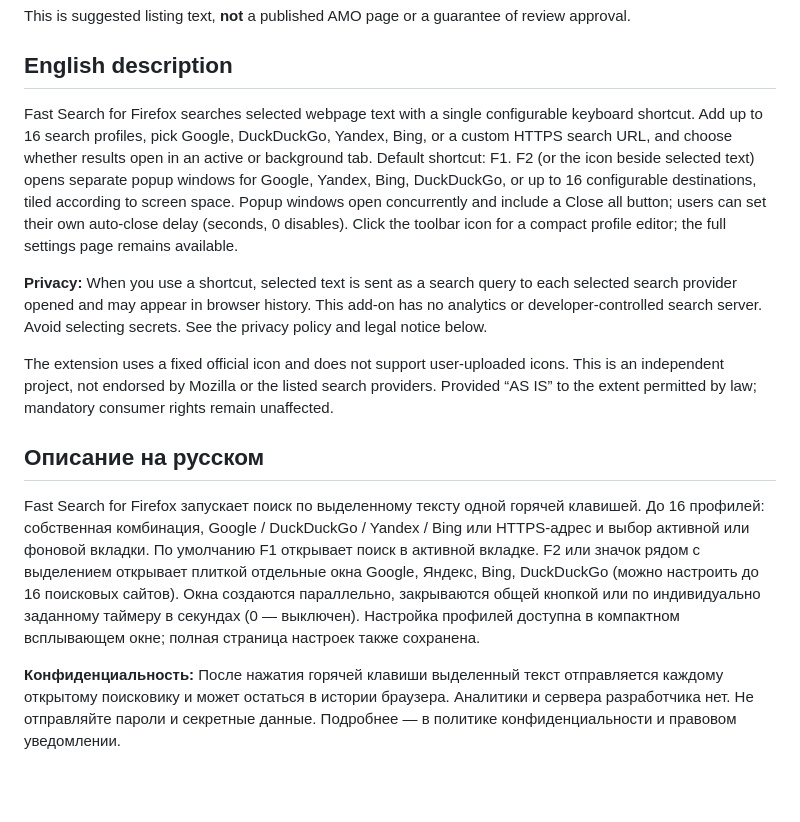
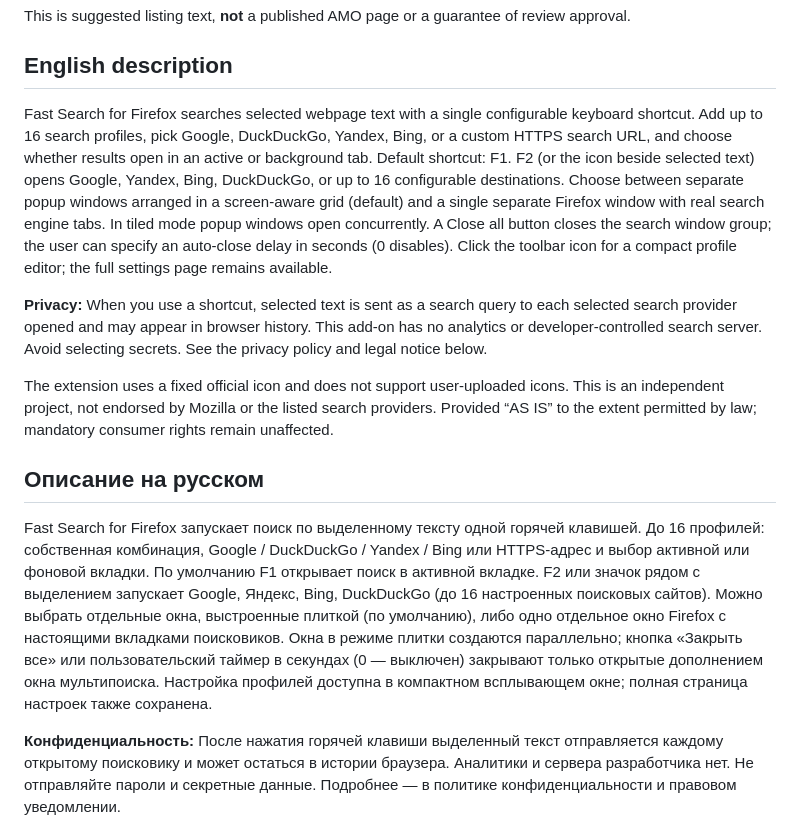
Before and after one commit to devinsondev/firefoxfastsearch, a Markdown page: docs/AMO_LISTING.md, the part around the change. Drawn GitHub-style; blank space fills up the shorter version.

Commit message:
docs: update Mozilla listing draft with tabbed versus tiled search modes

```diff
--- a/docs/AMO_LISTING.md
+++ b/docs/AMO_LISTING.md
@@ -6,7 +6,7 @@ This is suggested listing text, **not** a published AMO page or a guarantee of r
 
 ## English description
 
-Fast Search for Firefox searches selected webpage text with a single configurable keyboard shortcut. Add up to 16 search profiles, pick Google, DuckDuckGo, Yandex, Bing, or a custom HTTPS search URL, and choose whether results open in an active or background tab. Default shortcut: F1. F2 (or the icon beside selected text) opens separate popup windows for Google, Yandex, Bing, DuckDuckGo, or up to 16 configurable destinations, tiled according to screen space. Popup windows open concurrently and include a Close all button; users can set their own auto-close delay (seconds, 0 disables). Click the toolbar icon for a compact profile editor; the full settings page remains available.
+Fast Search for Firefox searches selected webpage text with a single configurable keyboard shortcut. Add up to 16 search profiles, pick Google, DuckDuckGo, Yandex, Bing, or a custom HTTPS search URL, and choose whether results open in an active or background tab. Default shortcut: F1. F2 (or the icon beside selected text) opens Google, Yandex, Bing, DuckDuckGo, or up to 16 configurable destinations. Choose between separate popup windows arranged in a screen-aware grid (default) and a single separate Firefox window with real search engine tabs. In tiled mode popup windows open concurrently. A Close all button closes the search window group; the user can specify an auto-close delay in seconds (0 disables). Click the toolbar icon for a compact profile editor; the full settings page remains available.
 
 **Privacy:** When you use a shortcut, selected text is sent as a search query to each selected search provider opened and may appear in browser history. This add-on has no analytics or developer-controlled search server. Avoid selecting secrets. See the privacy policy and legal notice below.
 
@@ -14,7 +14,7 @@ The extension uses a fixed official icon and does not support user-uploaded icon
 
 ## Описание на русском
 
-Fast Search for Firefox запускает поиск по выделенному тексту одной горячей клавишей. До 16 профилей: собственная комбинация, Google / DuckDuckGo / Yandex / Bing или HTTPS-адрес и выбор активной или фоновой вкладки. По умолчанию F1 открывает поиск в активной вкладке. F2 или значок рядом с выделением открывает плиткой отдельные окна Google, Яндекс, Bing, DuckDuckGo (можно настроить до 16 поисковых сайтов). Окна создаются параллельно, закрываются общей кнопкой или по индивидуально заданному таймеру в секундах (0 — выключен). Настройка профилей доступна в компактном всплывающем окне; полная страница настроек также сохранена.
+Fast Search for Firefox запускает поиск по выделенному тексту одной горячей клавишей. До 16 профилей: собственная комбинация, Google / DuckDuckGo / Yandex / Bing или HTTPS-адрес и выбор активной или фоновой вкладки. По умолчанию F1 открывает поиск в активной вкладке. F2 или значок рядом с выделением запускает Google, Яндекс, Bing, DuckDuckGo (до 16 настроенных поисковых сайтов). Можно выбрать отдельные окна, выстроенные плиткой (по умолчанию), либо одно отдельное окно Firefox с настоящими вкладками поисковиков. Окна в режиме плитки создаются параллельно; кнопка «Закрыть все» или пользовательский таймер в секундах (0 — выключен) закрывают только открытые дополнением окна мультипоиска. Настройка профилей доступна в компактном всплывающем окне; полная страница настроек также сохранена.
 
 **Конфиденциальность:** После нажатия горячей клавиши выделенный текст отправляется каждому открытому поисковику и может остаться в истории браузера. Аналитики и сервера разработчика нет. Не отправляйте пароли и секретные данные. Подробнее — в политике конфиденциальности и правовом уведомлении.
 
```
